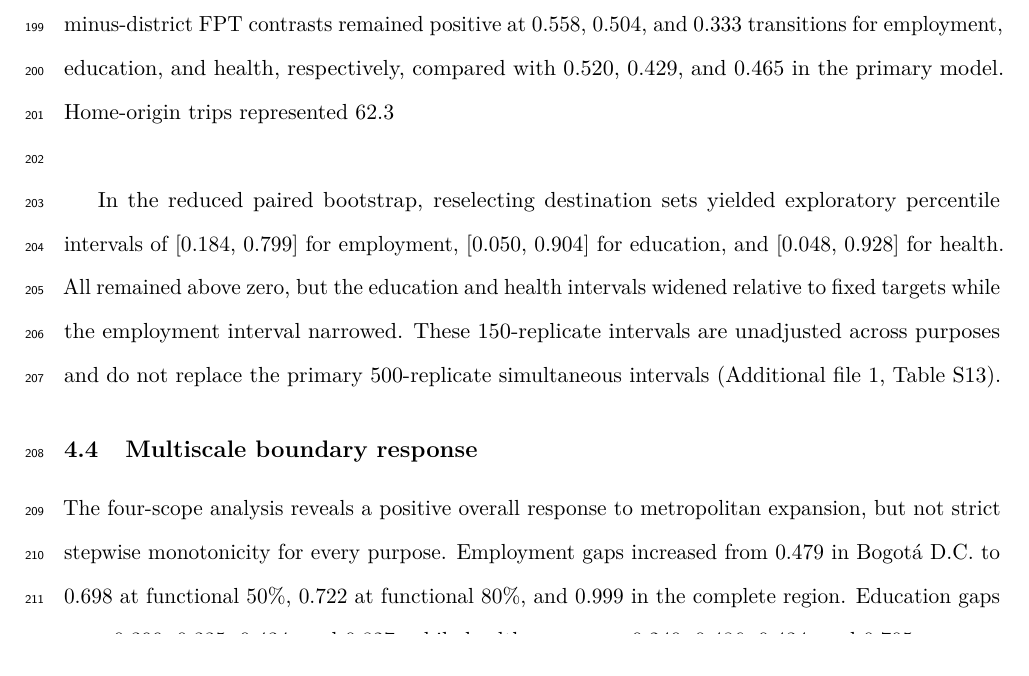
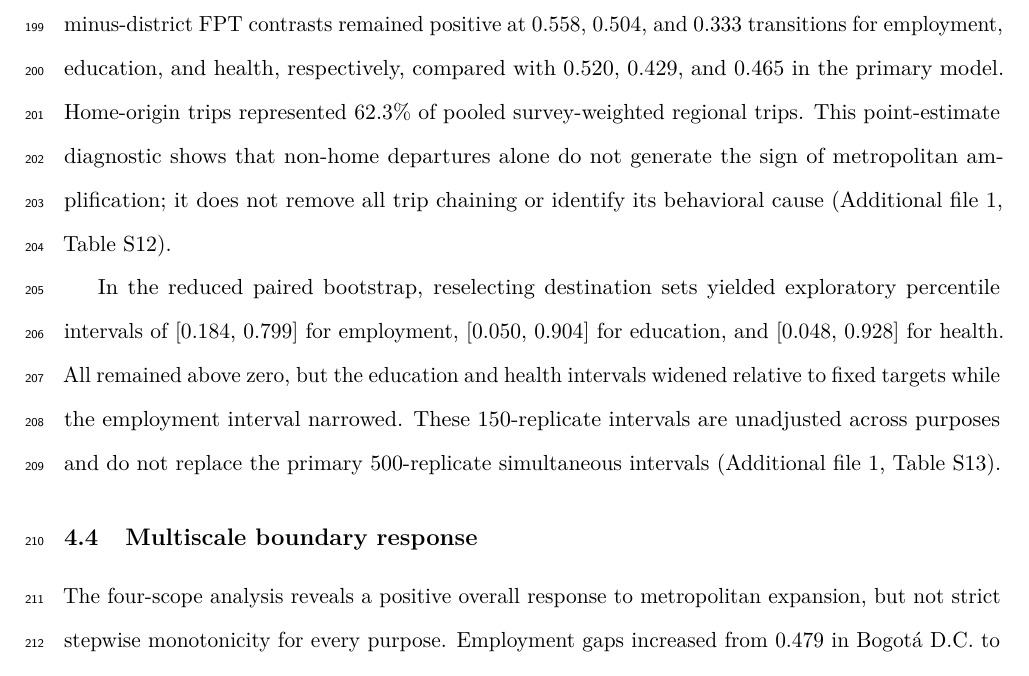
Before and after one commit to ardominguezm/colombia-stochastic-access, a LaTeX paper (paper/manuscript.tex): part of page 9 of 20, cut so that both start at the same text. Compiled offline with pdfLaTeX.

Commit message:
Correct percent escape in Gate 23 results

```diff
--- a/paper/manuscript.tex
+++ b/paper/manuscript.tex
@@ -167,7 +167,7 @@ The scope contrast also remained positive across all 12 effective combinations o
 \subsection{Comparison with time-based accessibility and home-origin kernels}
 The deterministic time-threshold proxy showed regional-minus-district female-disadvantage contrasts between -0.0008 and -0.0028 in weighted reachable-opportunity share across the three purposes and two thresholds. Five of six descriptive bootstrap percentile intervals included zero; the education contrast at 45 minutes was -0.0028 [-0.0054, -0.0001]. These shares cannot be compared numerically with FPT transitions. In this pooled-time benchmark, sex differences arise from residential starting distributions alone, whereas the FPT analysis also incorporates sex-specific transition patterns. The distinct boundary responses indicate that the two operational measures summarize different features of the observed system, without establishing that one is a more accurate measure of real opportunities (Additional file 1, Table~S12).
 
-When empirical female and male kernel rows were restricted to home-origin trips, the regional-minus-district FPT contrasts remained positive at 0.558, 0.504, and 0.333 transitions for employment, education, and health, respectively, compared with 0.520, 0.429, and 0.465 in the primary model. Home-origin trips represented 62.3\\% of pooled survey-weighted regional trips. This point-estimate diagnostic shows that non-home departures alone do not generate the sign of metropolitan amplification; it does not remove all trip chaining or identify its behavioral cause (Additional file 1, Table~S12).
+When empirical female and male kernel rows were restricted to home-origin trips, the regional-minus-district FPT contrasts remained positive at 0.558, 0.504, and 0.333 transitions for employment, education, and health, respectively, compared with 0.520, 0.429, and 0.465 in the primary model. Home-origin trips represented 62.3\% of pooled survey-weighted regional trips. This point-estimate diagnostic shows that non-home departures alone do not generate the sign of metropolitan amplification; it does not remove all trip chaining or identify its behavioral cause (Additional file 1, Table~S12).
 
 In the reduced paired bootstrap, reselecting destination sets yielded exploratory percentile intervals of [0.184, 0.799] for employment, [0.050, 0.904] for education, and [0.048, 0.928] for health. All remained above zero, but the education and health intervals widened relative to fixed targets while the employment interval narrowed. These 150-replicate intervals are unadjusted across purposes and do not replace the primary 500-replicate simultaneous intervals (Additional file 1, Table~S13).
 
```
